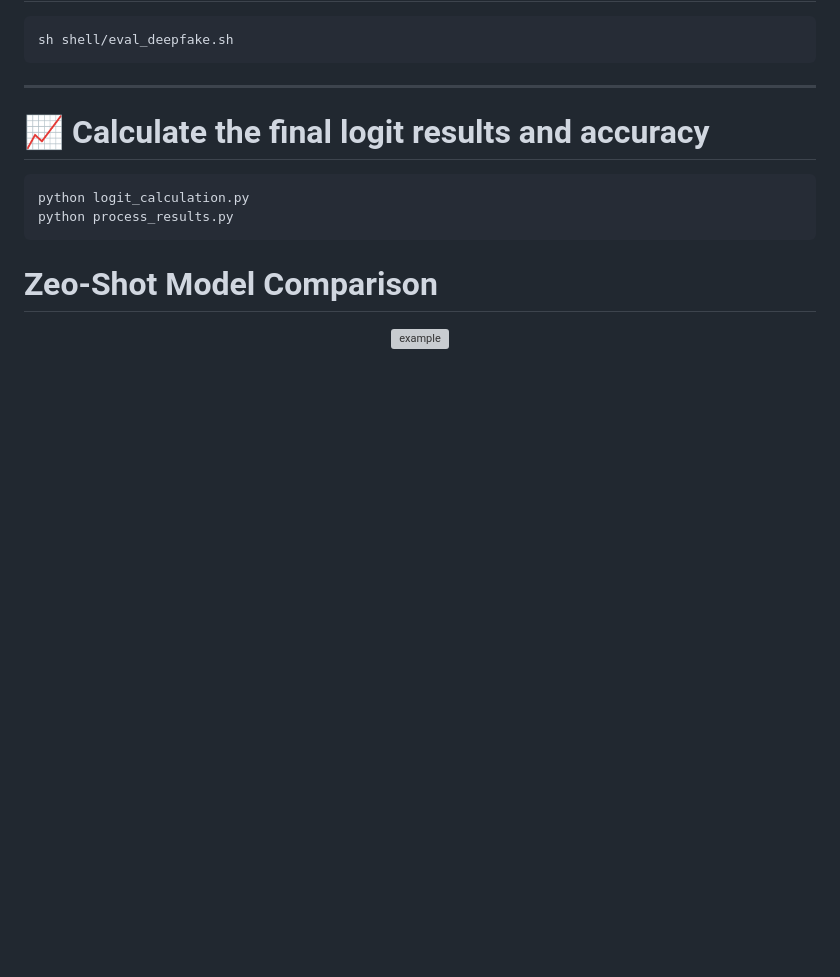
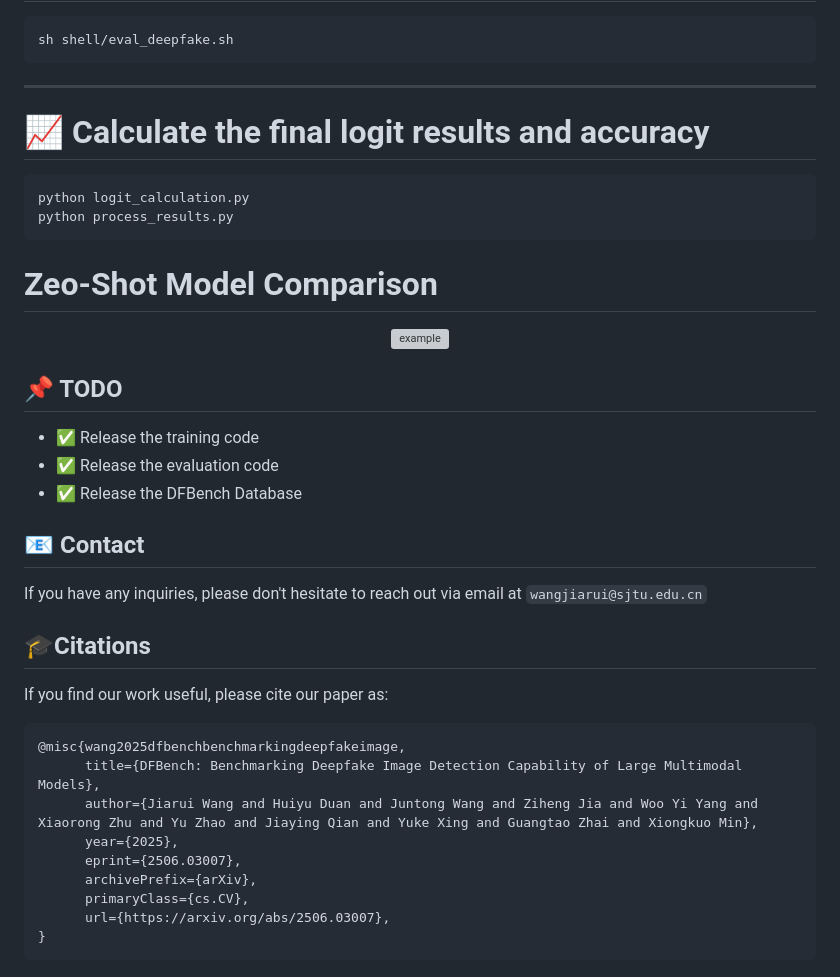
Before and after one commit to IntMeGroup/DFBench, a Markdown page: README.md, the part around the change printed below. GitHub-like rendering; blank space fills up the shorter version; grey boxes are pictures that could not be loaded.

````diff
--- a/README.md
+++ b/README.md
@@ -224,3 +226,27 @@ python process_results.py
 <p align="center">
   <img width="1000" alt="example" src="https://github.com/user-attachments/assets/e9e42d42-ca0a-420c-a01d-3bacdb699a3b" />
 </p>
+
+## 📌 TODO
+- ✅ Release the training code
+- ✅ Release the evaluation code
+- ✅ Release the DFBench Database
+
+## 📧 Contact
+If you have any inquiries, please don't hesitate to reach out via email at `wangjiarui@sjtu.edu.cn`
+
+
+## 🎓Citations
+
+If you find our work useful, please cite our paper as:
+```
+@misc{wang2025dfbenchbenchmarkingdeepfakeimage,
+      title={DFBench: Benchmarking Deepfake Image Detection Capability of Large Multimodal Models},
+      author={Jiarui Wang and Huiyu Duan and Juntong Wang and Ziheng Jia and Woo Yi Yang and Xiaorong Zhu and Yu Zhao and Jiaying Qian and Yuke Xing and Guangtao Zhai and Xiongkuo Min},
+      year={2025},
+      eprint={2506.03007},
+      archivePrefix={arXiv},
+      primaryClass={cs.CV},
+      url={https://arxiv.org/abs/2506.03007},
+}
+```
````
Also changed, not shown: other parts of README.md (+2 -0 lines).
